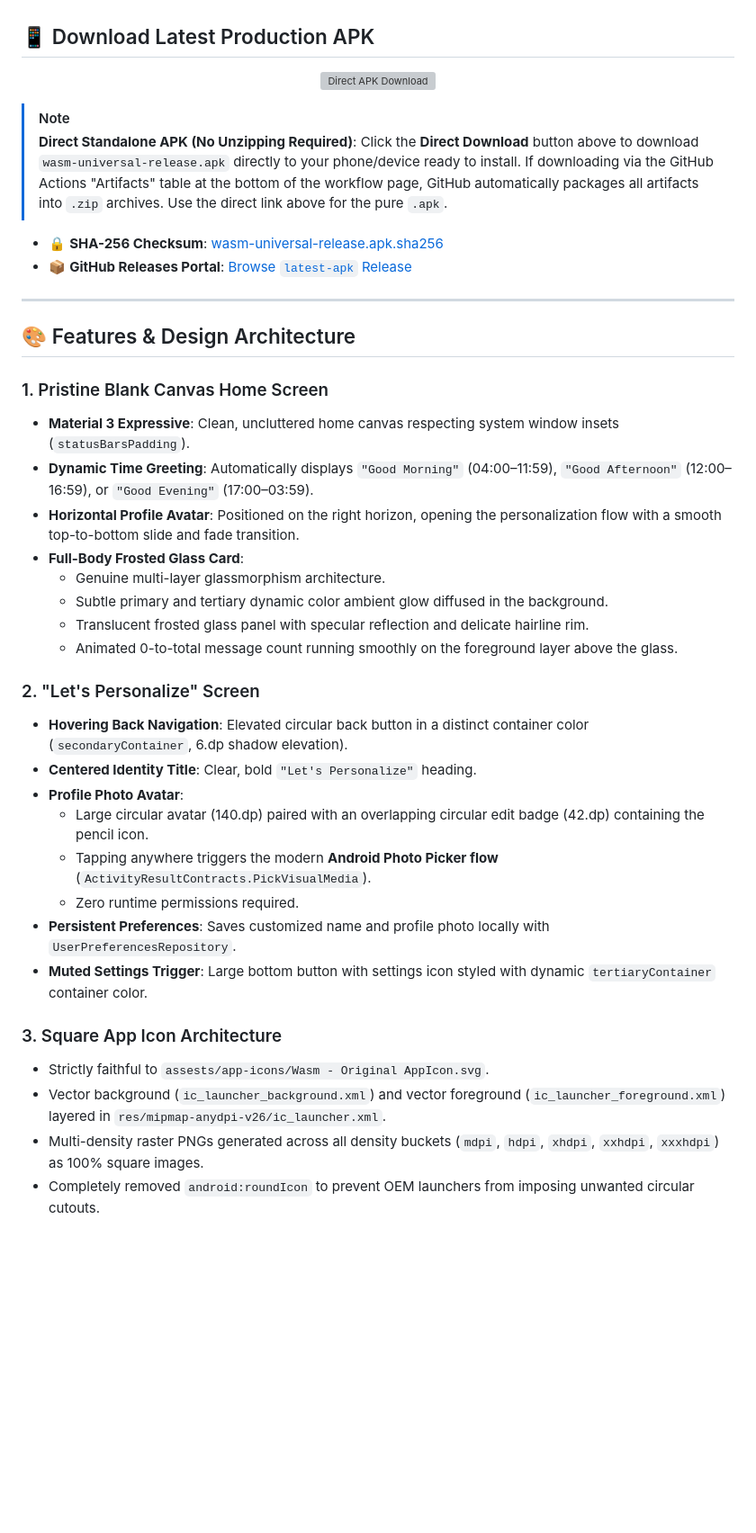
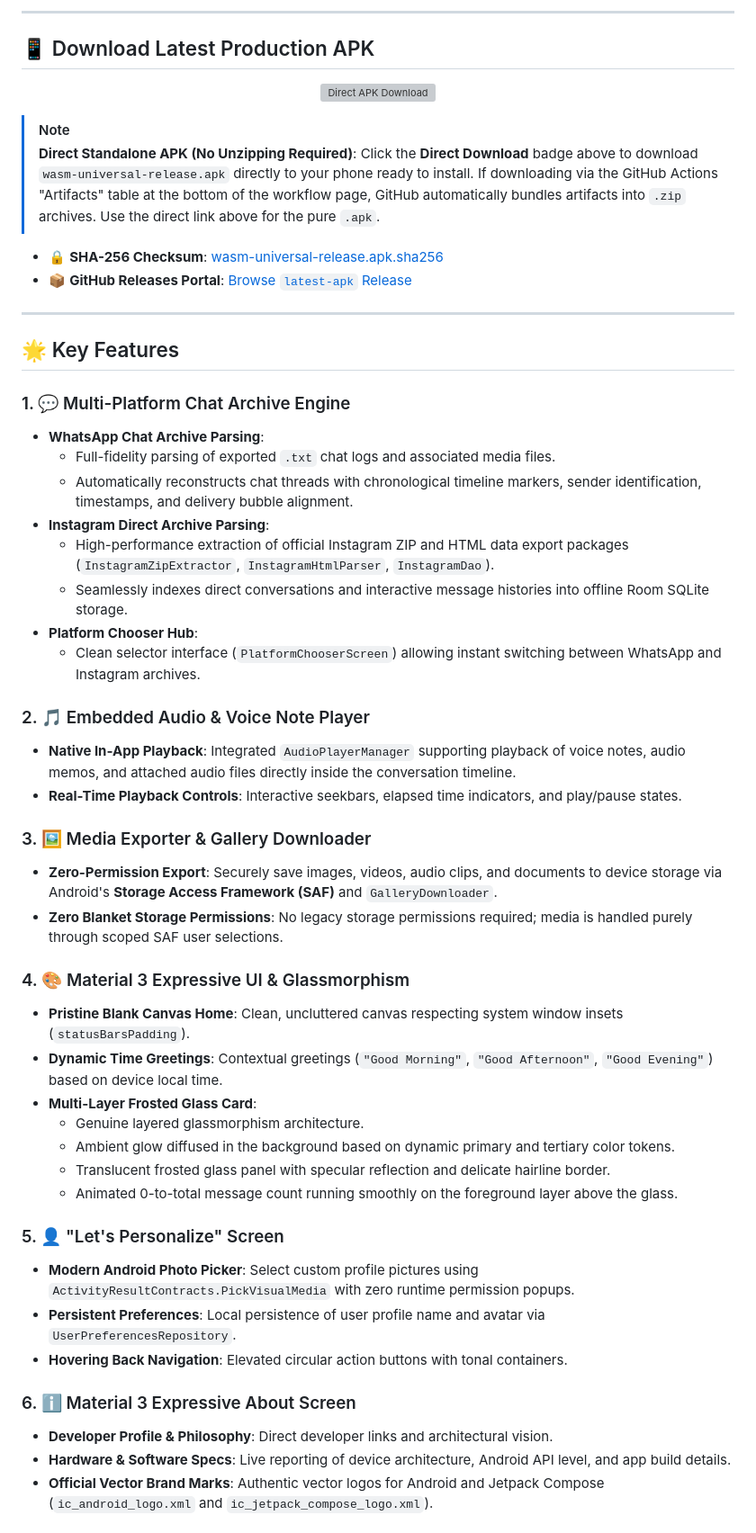
Before and after one commit to mrdarksidetm/wasm, a Markdown page: README.md, the part around one of its changes. Shown at 90% size. Rendered like a GitHub page; blank space fills up the shorter version; grey boxes are pictures that could not be loaded.

Commit message:
docs: comprehensive README overhaul with multi-platform features and specs

```diff
--- a/README.md
+++ b/README.md
@@ -4,3 +20,4 @@ A modern, high-performance Android application built with **Jetpack Compose** an
+---
 
 ## 📱 Download Latest Production APK
 
@@ -12,39 +29,50 @@ A modern, high-performance Android application built with **Jetpack Compose** an
 
 > [!NOTE]
 > **Direct Standalone APK (No Unzipping Required)**:
-> Click the **Direct Download** button above to download `wasm-universal-release.apk` directly to your phone/device ready to install.
-> If downloading via the GitHub Actions "Artifacts" table at the bottom of the workflow page, GitHub automatically packages all artifacts into `.zip` archives. Use the direct link above for the pure `.apk`.
+> Click the **Direct Download** badge above to download `wasm-universal-release.apk` directly to your phone ready to install.
+> If downloading via the GitHub Actions "Artifacts" table at the bottom of the workflow page, GitHub automatically bundles artifacts into `.zip` archives. Use the direct link above for the pure `.apk`.
 
 - 🔒 **SHA-256 Checksum**: [wasm-universal-release.apk.sha256](https://github.com/mrdarksidetm/wasm/releases/download/latest-apk/wasm-universal-release.apk.sha256)
 - 📦 **GitHub Releases Portal**: [Browse `latest-apk` Release](https://github.com/mrdarksidetm/wasm/releases/tag/latest-apk)
 
 ---
 
-## 🎨 Features & Design Architecture
+## 🌟 Key Features
 
-### 1. Pristine Blank Canvas Home Screen
-- **Material 3 Expressive**: Clean, uncluttered home canvas respecting system window insets (`statusBarsPadding`).
-- **Dynamic Time Greeting**: Automatically displays `"Good Morning"` (04:00–11:59), `"Good Afternoon"` (12:00–16:59), or `"Good Evening"` (17:00–03:59).
-- **Horizontal Profile Avatar**: Positioned on the right horizon, opening the personalization flow with a smooth top-to-bottom slide and fade transition.
-- **Full-Body Frosted Glass Card**:
-  - Genuine multi-layer glassmorphism architecture.
-  - Subtle primary and tertiary dynamic color ambient glow diffused in the background.
-  - Translucent frosted glass panel with specular reflection and delicate hairline rim.
+### 1. 💬 Multi-Platform Chat Archive Engine
+* **WhatsApp Chat Archive Parsing**:
+  - Full-fidelity parsing of exported `.txt` chat logs and associated media files.
+  - Automatically reconstructs chat threads with chronological timeline markers, sender identification, timestamps, and delivery bubble alignment.
+* **Instagram Direct Archive Parsing**:
+  - High-performance extraction of official Instagram ZIP and HTML data export packages (`InstagramZipExtractor`, `InstagramHtmlParser`, `InstagramDao`).
+  - Seamlessly indexes direct conversations and interactive message histories into offline Room SQLite storage.
+* **Platform Chooser Hub**:
+  - Clean selector interface (`PlatformChooserScreen`) allowing instant switching between WhatsApp and Instagram archives.
+
+### 2. 🎵 Embedded Audio & Voice Note Player
+* **Native In-App Playback**: Integrated `AudioPlayerManager` supporting playback of voice notes, audio memos, and attached audio files directly inside the conversation timeline.
+* **Real-Time Playback Controls**: Interactive seekbars, elapsed time indicators, and play/pause states.
+
+### 3. 🖼️ Media Exporter & Gallery Downloader
+* **Zero-Permission Export**: Securely save images, videos, audio clips, and documents to device storage via Android's **Storage Access Framework (SAF)** and `GalleryDownloader`.
+* **Zero Blanket Storage Permissions**: No legacy storage permissions required; media is handled purely through scoped SAF user selections.
+
+### 4. 🎨 Material 3 Expressive UI & Glassmorphism
+* **Pristine Blank Canvas Home**: Clean, uncluttered canvas respecting system window insets (`statusBarsPadding`).
+* **Dynamic Time Greetings**: Contextual greetings (`"Good Morning"`, `"Good Afternoon"`, `"Good Evening"`) based on device local time.
+* **Multi-Layer Frosted Glass Card**:
+  - Genuine layered glassmorphism architecture.
+  - Ambient glow diffused in the background based on dynamic primary and tertiary color tokens.
+  - Translucent frosted glass panel with specular reflection and delicate hairline border.
   - Animated 0-to-total message count running smoothly on the foreground layer above the glass.
 
-### 2. "Let's Personalize" Screen
-- **Hovering Back Navigation**: Elevated circular back button in a distinct container color (`secondaryContainer`, 6.dp shadow elevation).
-- **Centered Identity Title**: Clear, bold `"Let's Personalize"` heading.
-- **Profile Photo Avatar**:
-  - Large circular avatar (140.dp) paired with an overlapping circular edit badge (42.dp) containing the pencil icon.
-  - Tapping anywhere triggers the modern **Android Photo Picker flow** (`ActivityResultContracts.PickVisualMedia`).
-  - Zero runtime permissions required.
-- **Persistent Preferences**: Saves customized name and profile photo locally with `UserPreferencesRepository`.
-- **Muted Settings Trigger**: Large bottom button with settings icon styled with dynamic `tertiaryContainer` container color.
+### 5. 👤 "Let's Personalize" Screen
+* **Modern Android Photo Picker**: Select custom profile pictures using `ActivityResultContracts.PickVisualMedia` with zero runtime permission popups.
+* **Persistent Preferences**: Local persistence of user profile name and avatar via `UserPreferencesRepository`.
+* **Hovering Back Navigation**: Elevated circular action buttons with tonal containers.
 
-### 3. Square App Icon Architecture
-- Strictly faithful to `assests/app-icons/Wasm - Original AppIcon.svg`.
-- Vector background (`ic_launcher_background.xml`) and vector foreground (`ic_launcher_foreground.xml`) layered in `res/mipmap-anydpi-v26/ic_launcher.xml`.
-- Multi-density raster PNGs generated across all density buckets (`mdpi`, `hdpi`, `xhdpi`, `xxhdpi`, `xxxhdpi`) as 100% square images.
-- Completely removed `android:roundIcon` to prevent OEM launchers from imposing unwanted circular cutouts.
+### 6. ℹ️ Material 3 Expressive About Screen
+* **Developer Profile & Philosophy**: Direct developer links and architectural vision.
+* **Hardware & Software Specs**: Live reporting of device architecture, Android API level, and app build details.
+* **Official Vector Brand Marks**: Authentic vector logos for Android and Jetpack Compose (`ic_android_logo.xml` and `ic_jetpack_compose_logo.xml`).
 
```
Also changed, not shown: other parts of README.md (+74 -4 lines), Version.md (+19 -0 lines).
